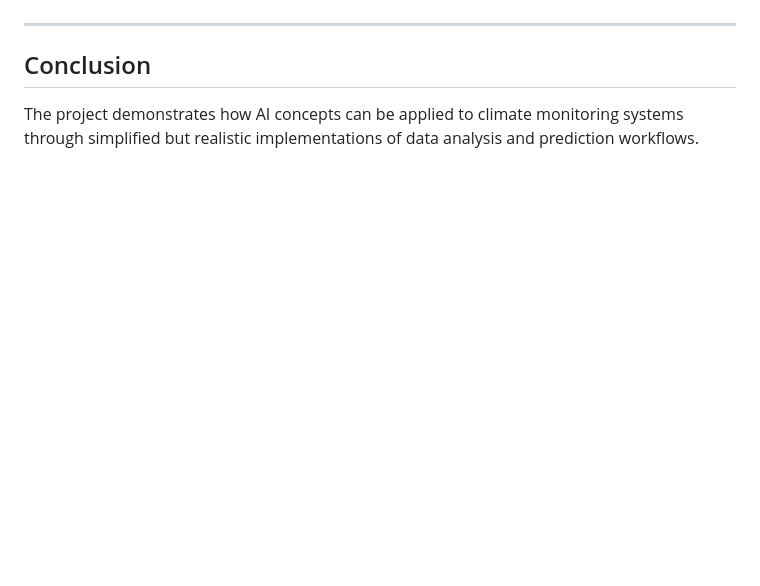
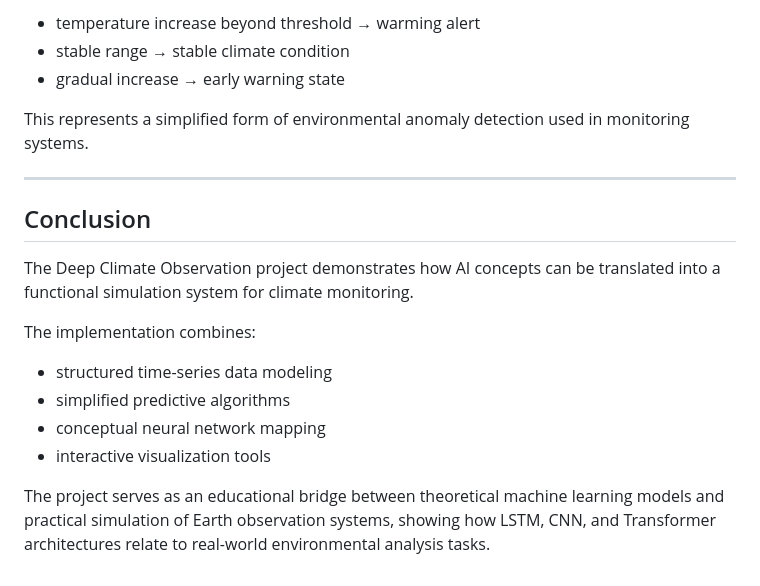
Before and after one commit to Radotsveta/deep-climate-observation, a Markdown page: README.md, the part around one of its changes. Rendered like a GitHub page; blank space fills up the shorter version.

```diff
--- a/README.md
+++ b/README.md
@@ -93,6 +145,19 @@ Climate Data (arrays)
+- temperature increase beyond threshold → warming alert
+- stable range → stable climate condition
+- gradual increase → early warning state
+
+This represents a simplified form of environmental anomaly detection used in monitoring systems.
 
 ---
 
 ## Conclusion
 
-The project demonstrates how AI concepts can be applied to climate monitoring systems through simplified but realistic implementations of data analysis and prediction workflows.
+The Deep Climate Observation project demonstrates how AI concepts can be translated into a functional simulation system for climate monitoring.
+
+The implementation combines:
+- structured time-series data modeling
+- simplified predictive algorithms
+- conceptual neural network mapping
+- interactive visualization tools
+
+The project serves as an educational bridge between theoretical machine learning models and practical simulation of Earth observation systems, showing how LSTM, CNN, and Transformer architectures relate to real-world environmental analysis tasks.
```
Also changed, not shown: other parts of README.md (+92 -40 lines).
